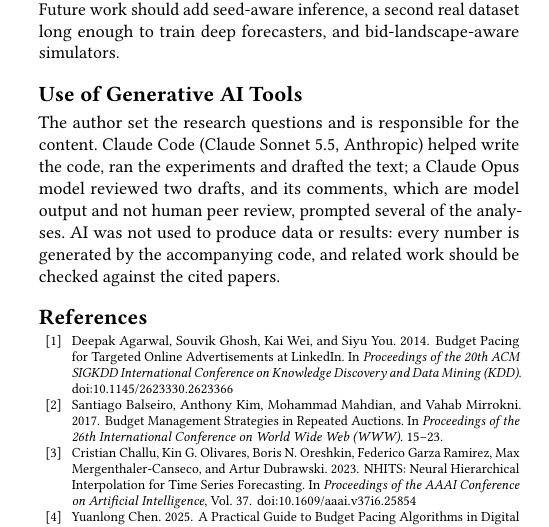
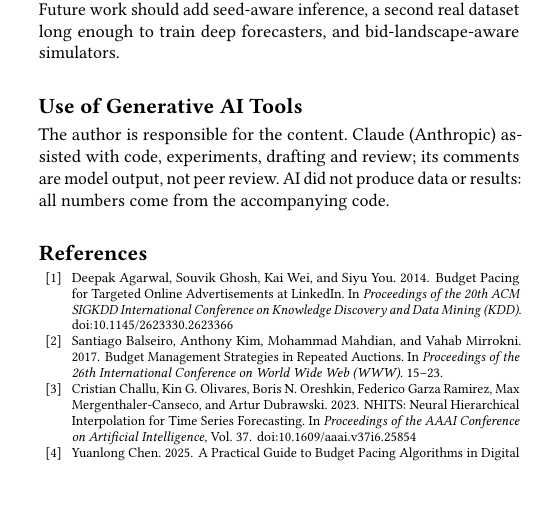
Before and after one commit to maik205/TFT_Ad_pacing, a LaTeX paper (v2/paper/main.tex): part of one column of page 7 of 8, cut so that both start at the same text, the shorter picture padded with empty space. Compiled offline with pdfLaTeX.

Commit message:
docs(v2): shorten the AI-use disclosure
Co-Authored-By: Claude Sonnet 5.5 <noreply@anthropic.com>

```diff
--- a/v2/paper/main.tex
+++ b/v2/paper/main.tex
@@ -562,10 +562,8 @@ the ordering. Future work should add seed-aware inference, a second real dataset
 bid-landscape-aware simulators.
 
 \section*{Use of Generative AI Tools}
-The author set the research questions and is responsible for the content. Claude Code (Claude Sonnet 5.5, Anthropic) helped write the code,
-ran the experiments and drafted the text; a Claude Opus model reviewed two drafts, and its comments, which are model output and not human peer
-review, prompted several of the analyses. AI was not used to produce data or results: every number is generated by the accompanying code, and
-related work should be checked against the cited papers.
+The author is responsible for the content. Claude (Anthropic) assisted with code, experiments, drafting and review; its comments are model output, not
+peer review. AI did not produce data or results: all numbers come from the accompanying code.
 
 \bibliographystyle{ACM-Reference-Format}
 \bibliography{references}
```
Also changed, not shown: v2/paper/main.pdf.
